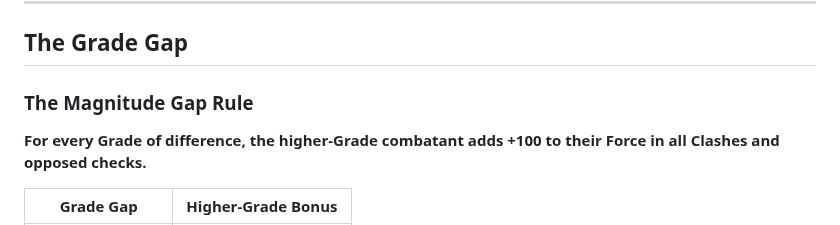
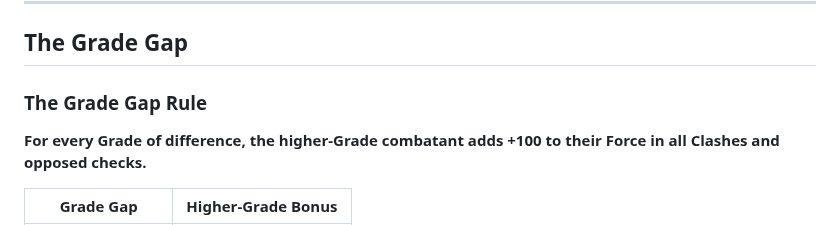
Before and after one commit to gabrielxz/litrpgrpg, a Markdown page: 10-core-mechanics.md, the part around the change. GitHub-like rendering.

```diff
--- a/10-core-mechanics.md
+++ b/10-core-mechanics.md
@@ -420,7 +420,7 @@ Multi-target capability is a property of specific abilities, spells, and effects
 
 ## The Grade Gap
 
-### The Magnitude Gap Rule
+### The Grade Gap Rule
 
 **For every Grade of difference, the higher-Grade combatant adds +100 to their Force in all Clashes and opposed checks.**
 
```
Also changed, not shown: 98-go-to-market.md (added, +67 -0 lines), 99-to-do.md (+14 -10 lines).
